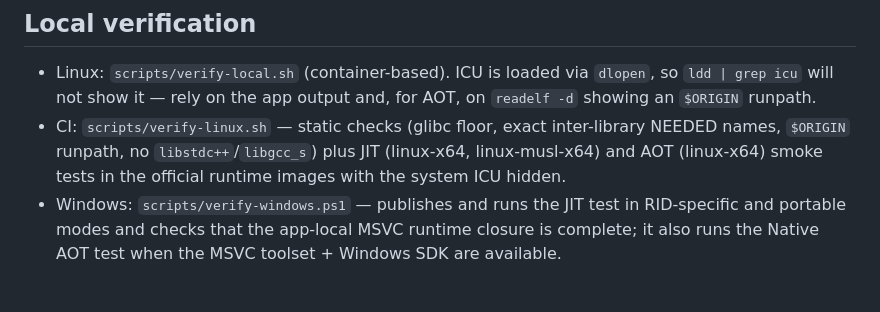
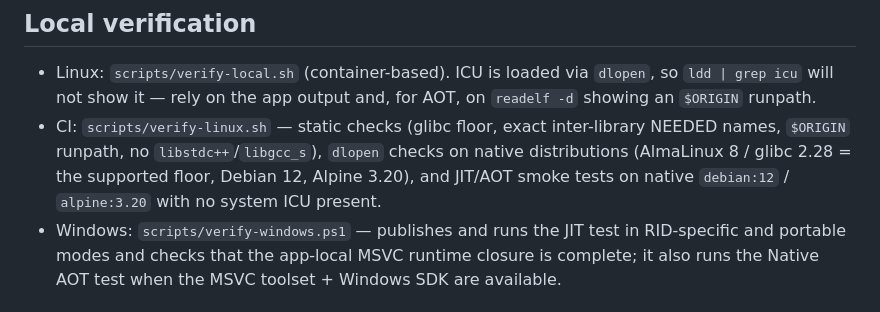
Before and after one commit to DotNet-AGPL/Icu4C.Runtime, a Markdown page: README.md, the part around the change. Rendered like a GitHub page.

Commit message:
docs: describe the native-distribution Linux CI checks (dlopen + JIT/AOT on debian:12/alpine:3.20)

```diff
--- a/README.md
+++ b/README.md
@@ -165,8 +165,9 @@ dotnet pack src/Icu4C.Runtime/Icu4C.Runtime.csproj -c Release -o nupkg
   `ldd | grep icu` will not show it — rely on the app output and, for AOT, on `readelf -d` showing an
   `$ORIGIN` runpath.
 - CI: `scripts/verify-linux.sh` — static checks (glibc floor, exact inter-library NEEDED names,
-  `$ORIGIN` runpath, no `libstdc++`/`libgcc_s`) plus JIT (linux-x64, linux-musl-x64) and AOT
-  (linux-x64) smoke tests in the official runtime images with the system ICU hidden.
+  `$ORIGIN` runpath, no `libstdc++`/`libgcc_s`), `dlopen` checks on native distributions
+  (AlmaLinux 8 / glibc 2.28 = the supported floor, Debian 12, Alpine 3.20), and JIT/AOT smoke
+  tests on native `debian:12` / `alpine:3.20` with no system ICU present.
 - Windows: `scripts/verify-windows.ps1` — publishes and runs the JIT test in RID-specific and
   portable modes and checks that the app-local MSVC runtime closure is complete; it also runs the
   Native AOT test when the MSVC toolset + Windows SDK are available.
```
